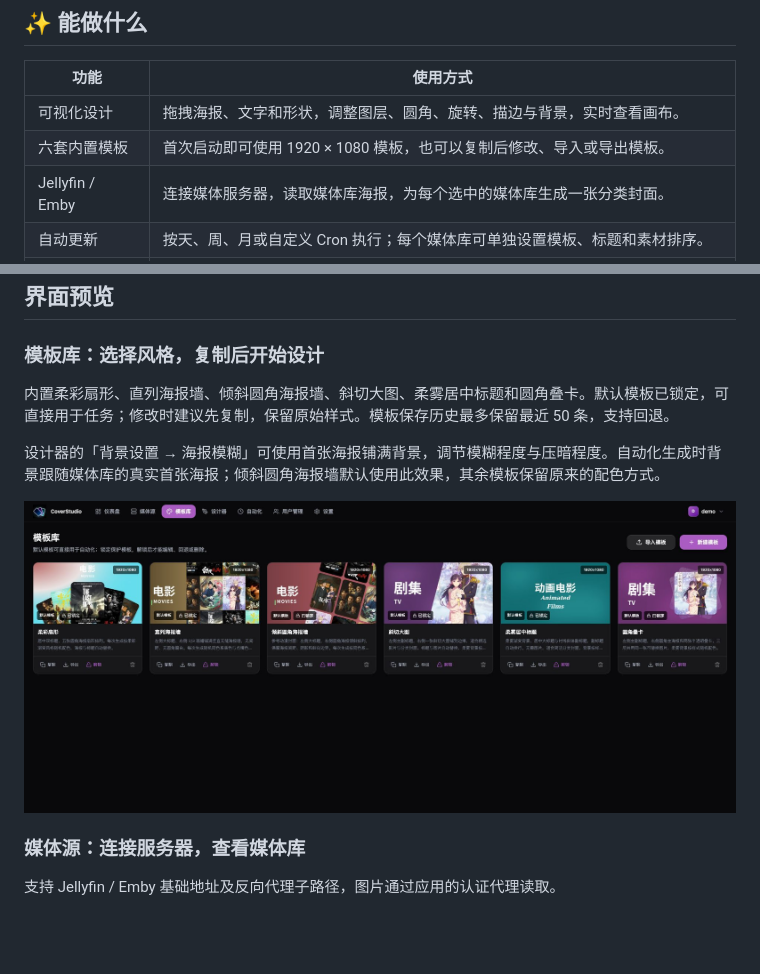
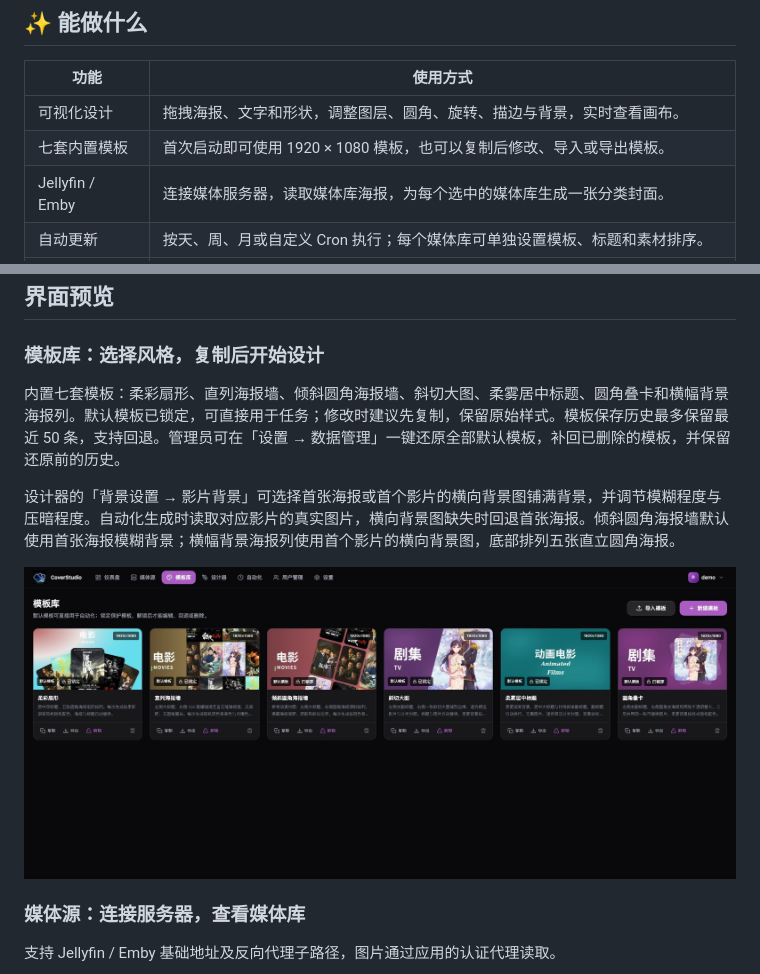
Before and after one commit to HappyQuQu/library-cover-studio, a Markdown page: README.md, 2 parts joined by grey strips. GitHub-like rendering; blank space fills up the shorter version.

```diff
--- a/README.md
+++ b/README.md
@@ -15,7 +15,7 @@
 | 功能 | 使用方式 |
 | --- | --- |
 | 可视化设计 | 拖拽海报、文字和形状，调整图层、圆角、旋转、描边与背景，实时查看画布。 |
-| 六套内置模板 | 首次启动即可使用 1920 × 1080 模板，也可以复制后修改、导入或导出模板。 |
+| 七套内置模板 | 首次启动即可使用 1920 × 1080 模板，也可以复制后修改、导入或导出模板。 |
 | Jellyfin / Emby | 连接媒体服务器，读取媒体库海报，为每个选中的媒体库生成一张分类封面。 |
 | 自动更新 | 按天、周、月或自定义 Cron 执行；每个媒体库可单独设置模板、标题和素材排序。 |
 | 真实样张 | 保存任务前读取媒体库海报生成样张，预览不会上传或修改媒体服务器。 |
@@ -27,7 +27,7 @@
 
 ### 模板库：选择风格，复制后开始设计
 
-内置柔彩扇形、直列海报墙、倾斜圆角海报墙、斜切大图、柔雾居中标题和圆角叠卡。默认模板已锁定，可直接用于任务；修改时建议先复制，保留原始样式。模板保存历史最多保留最近 50 条，支持回退。
+内置七套模板：柔彩扇形、直列海报墙、倾斜圆角海报墙、斜切大图、柔雾居中标题、圆角叠卡和横幅背景海报列。默认模板已锁定，可直接用于任务；修改时建议先复制，保留原始样式。模板保存历史最多保留最近 50 条，支持回退。管理员可在「设置 → 数据管理」一键还原全部默认模板，补回已删除的模板，并保留还原前的历史。
 
-设计器的「背景设置 → 海报模糊」可使用首张海报铺满背景，调节模糊程度与压暗程度。自动化生成时背景跟随媒体库的真实首张海报；倾斜圆角海报墙默认使用此效果，其余模板保留原来的配色方式。
+设计器的「背景设置 → 影片背景」可选择首张海报或首个影片的横向背景图铺满背景，并调节模糊程度与压暗程度。自动化生成时读取对应影片的真实图片，横向背景图缺失时回退首张海报。倾斜圆角海报墙默认使用首张海报模糊背景；横幅背景海报列使用首个影片的横向背景图，底部排列五张直立圆角海报。
 
```
Also changed, not shown: other parts of README.md (+1 -1 lines), README.dockerhub.md (+2 -2 lines).
